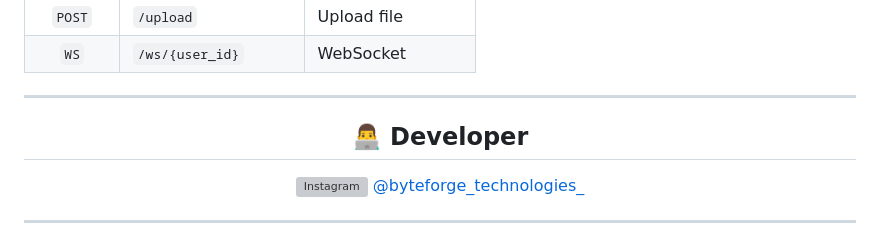
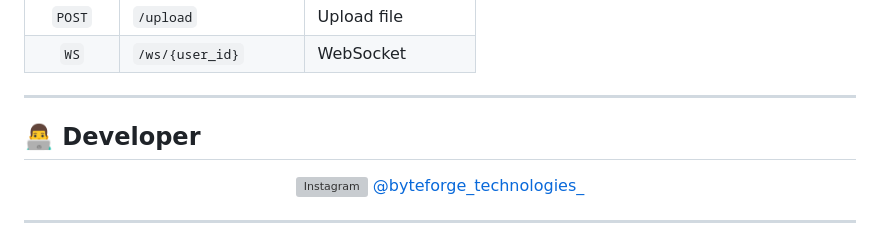
Before and after one commit to Paid-Dev-From-Pak/chat-app, a Markdown page: README.md, the part around the change. GitHub-like rendering; folded sections open; grey boxes are pictures that could not be loaded.

```diff
--- a/README.md
+++ b/README.md
@@ -131,10 +131,10 @@ chat-app/
 </details>
 
 ---
-
+## 👨‍💻 Developer
 <div align="center">
 
-## 👨‍💻 Developer
+
 
 <a href="https://www.instagram.com/byteforge_technologies_/" target="_blank">
   <img src="https://img.icons8.com/fluency/48/instagram-new.png" width="28" style="vertical-align:middle; margin-right: 8px;" alt="Instagram" />
```
